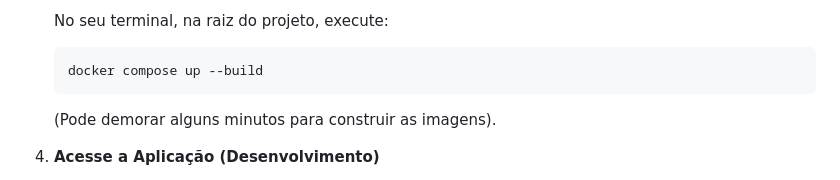
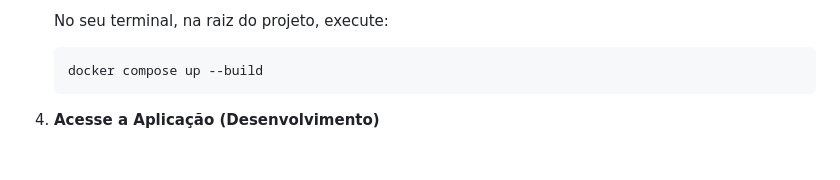
Before and after one commit to sofii4/blog-microservices-docker, a Markdown page: README.md, the part around the change. GitHub-like rendering; blank space fills up the shorter version.

Commit message:
remove Docker build time note
Removed note about build time for Docker images.

````diff
--- a/README.md
+++ b/README.md
@@ -93,7 +93,6 @@ Esse modo usa o `docker-compose.yml` padrão. Ele **constrói** as imagens local
     ```bash
     docker compose up --build
     ```
-    (Pode demorar alguns minutos para construir as imagens).
 
 4.  **Acesse a Aplicação (Desenvolvimento)**
     * **Página de Registro:** `http://localhost:8000/cadastro/register`
````
